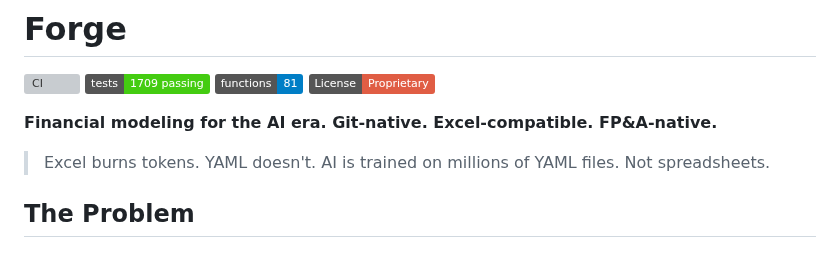
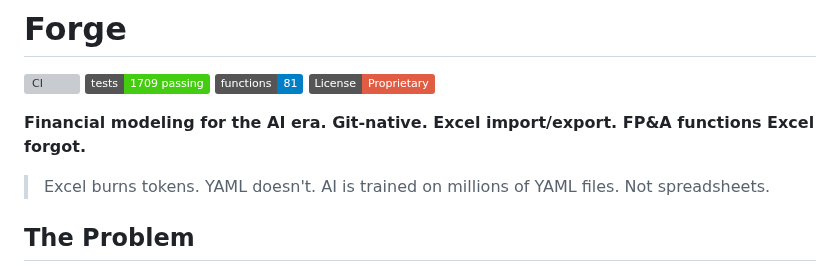
Before and after one commit to mollendorff-ai/forge, a Markdown page: README.md, the part around the change. GitHub-like rendering; badges without logos; grey boxes are pictures that could not be loaded.

Commit message:
docs: Punchier tagline - "FP&A functions Excel forgot"
🤖 Generated with [Claude Code](https://claude.com/claude-code)

Co-Authored-By: Claude Opus 4.5 <noreply@anthropic.com>

```diff
--- a/README.md
+++ b/README.md
@@ -5,7 +5,7 @@
 [![Functions](https://img.shields.io/badge/functions-81-blue)](https://github.com/royalbit/forge)
 [![License: Proprietary](https://img.shields.io/badge/License-Proprietary-red.svg)](LICENSE)
 
-**Financial modeling for the AI era. Git-native. Excel-compatible. FP&A-native.**
+**Financial modeling for the AI era. Git-native. Excel import/export. FP&A functions Excel forgot.**
 
 > Excel burns tokens. YAML doesn't.
 > AI is trained on millions of YAML files. Not spreadsheets.
```
